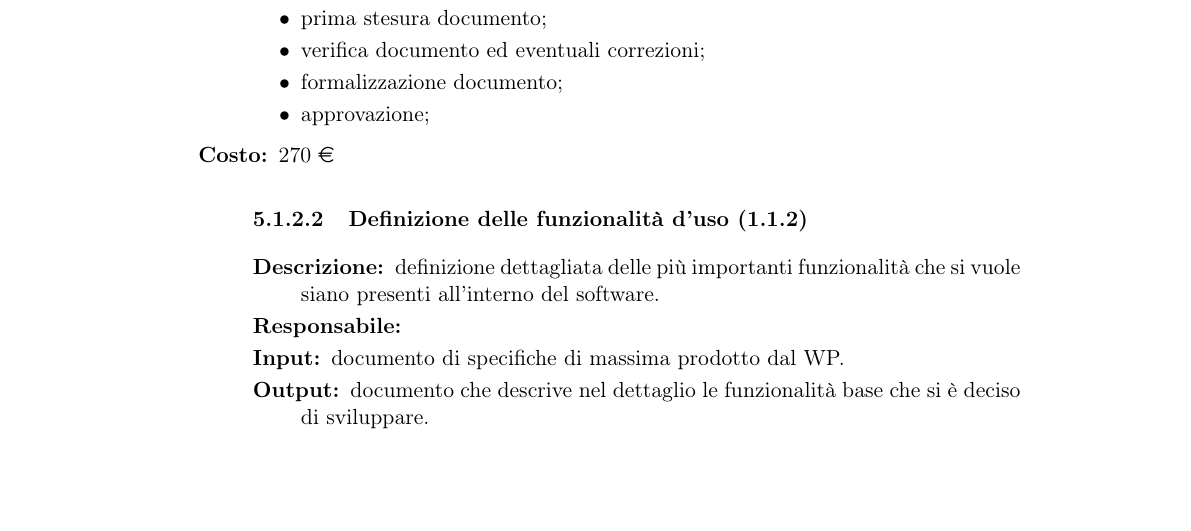
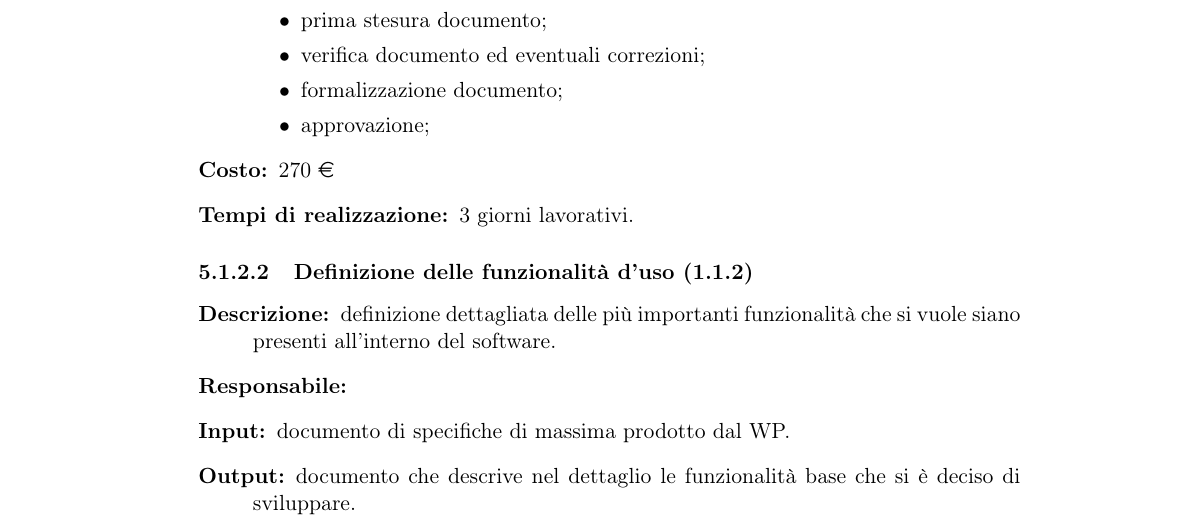
Before and after one commit to Malla5/progettoSGP, a LaTeX document (PianoDiProgetto/PianoDiProgetto.tex, which reads PianoDiProgetto/sections/wbs.tex): part of page 33 of 65, cut so that both start at the same text, the shorter picture padded with empty space. Compiled offline with pdfLaTeX.

Commit message:
risolto problemi compilazione

```diff
--- a/PianoDiProgetto/sections/wbs.tex
+++ b/PianoDiProgetto/sections/wbs.tex
@@ -75,6 +75,8 @@ Per la descrizione dei Work Package di secondo livello verr\`{a} utilizzato il s
 	\item approvazione;
 	\end{itemize}
 \item[Costo:] 270 \euro{}
+\item[Tempi di realizzazione:] 3 giorni lavorativi.
+\end{description}
 
 \paragraph{Definizione delle funzionalit\`{a} d'uso (1.1.2)}
 \begin{description}
```
